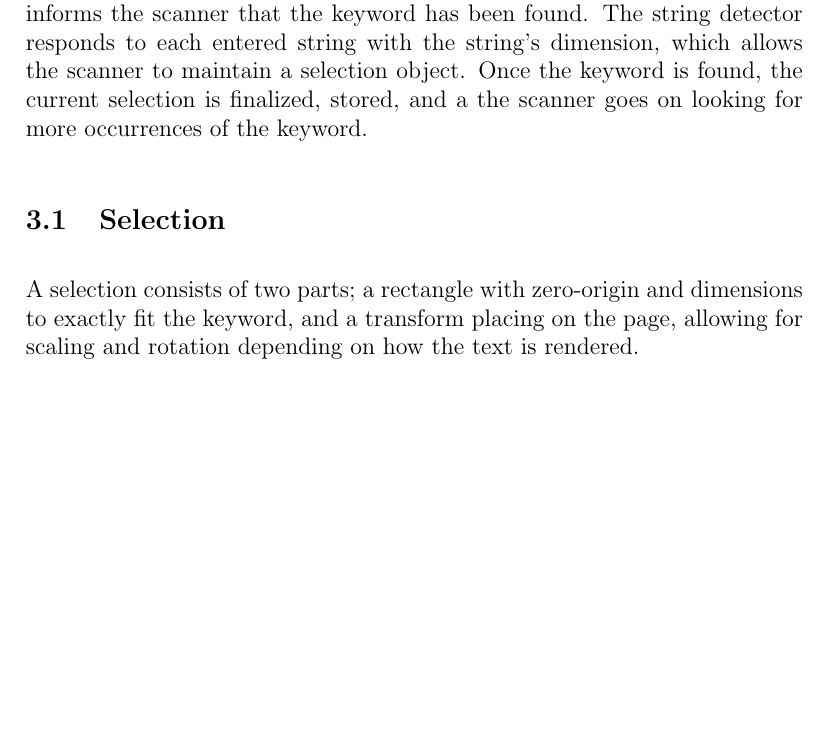
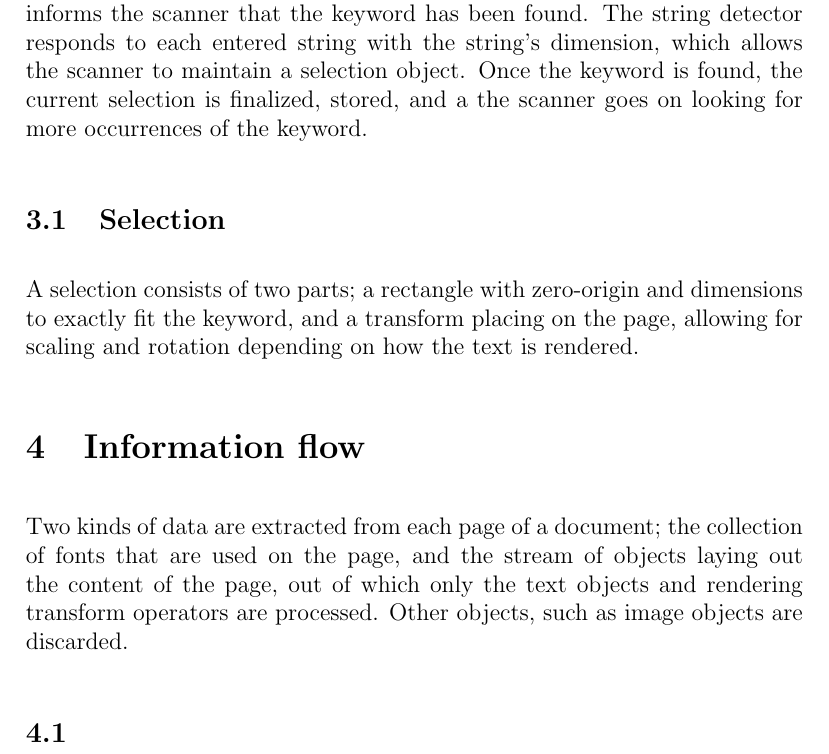
Before and after one commit to KurtCode/PDFKitten, a LaTeX document (docs/PDFKitten-DeveloperManual.tex): part of page 2 of 2, cut so that both start at the same text, the shorter picture padded with empty space. Compiled offline with pdfLaTeX.

Commit message:
Working on documentation.

```diff
--- a/docs/PDFKitten-DeveloperManual.tex
+++ b/docs/PDFKitten-DeveloperManual.tex
@@ -27,4 +27,10 @@ Pages are scanned one at a time, feeding the stream of text into the string dete
 
 A selection consists of two parts; a rectangle with zero-origin and dimensions to exactly fit the keyword, and a transform placing on the page, allowing for scaling and rotation depending on how the text is rendered.
 
+\section{Information flow}
+Two kinds of data are extracted from each page of a document; the collection of fonts that are used on the page, and the stream of objects laying out the content of the page, out of which only the text objects and rendering transform operators are processed. Other objects, such as image objects are discarded.
+
+\subsection{}
+
+
 \end{document}
```
